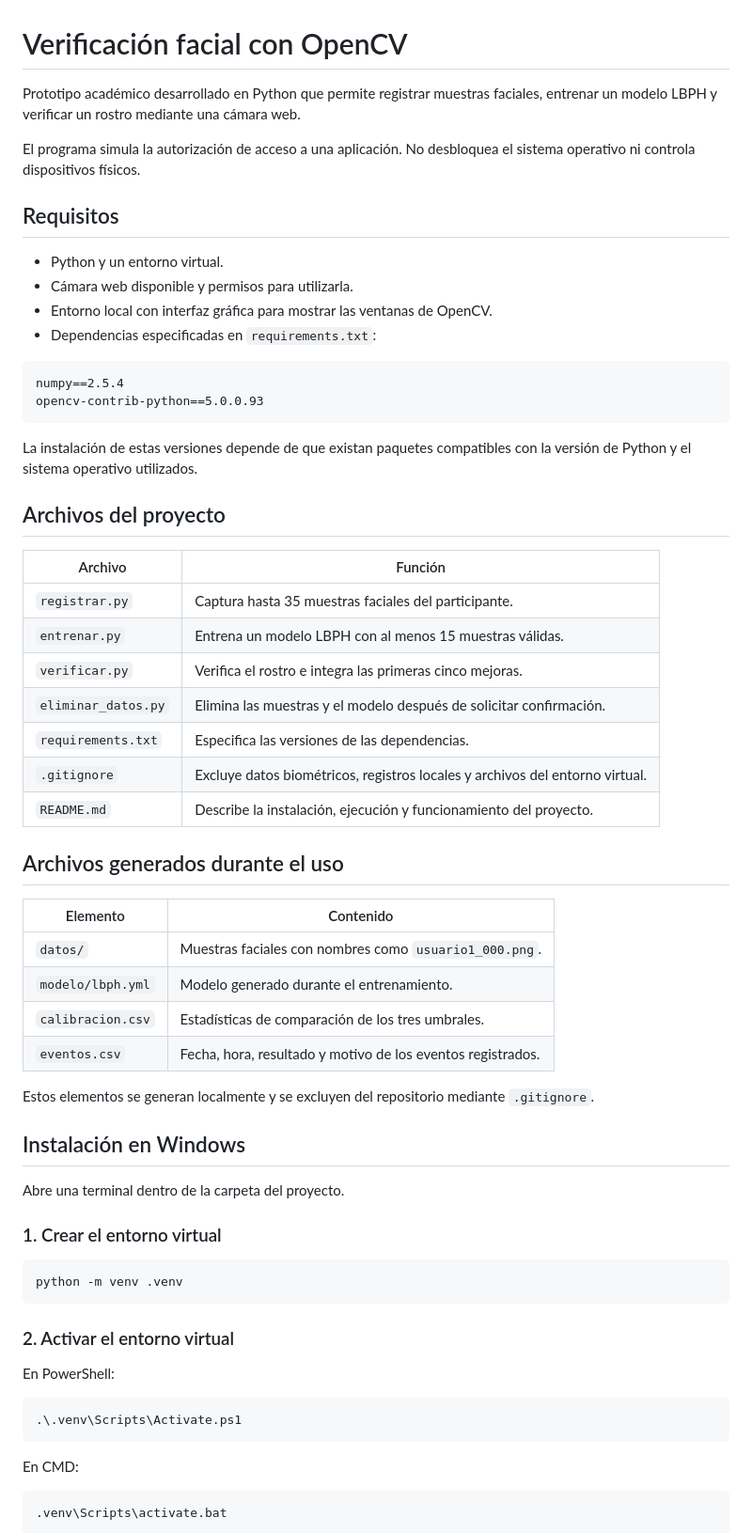
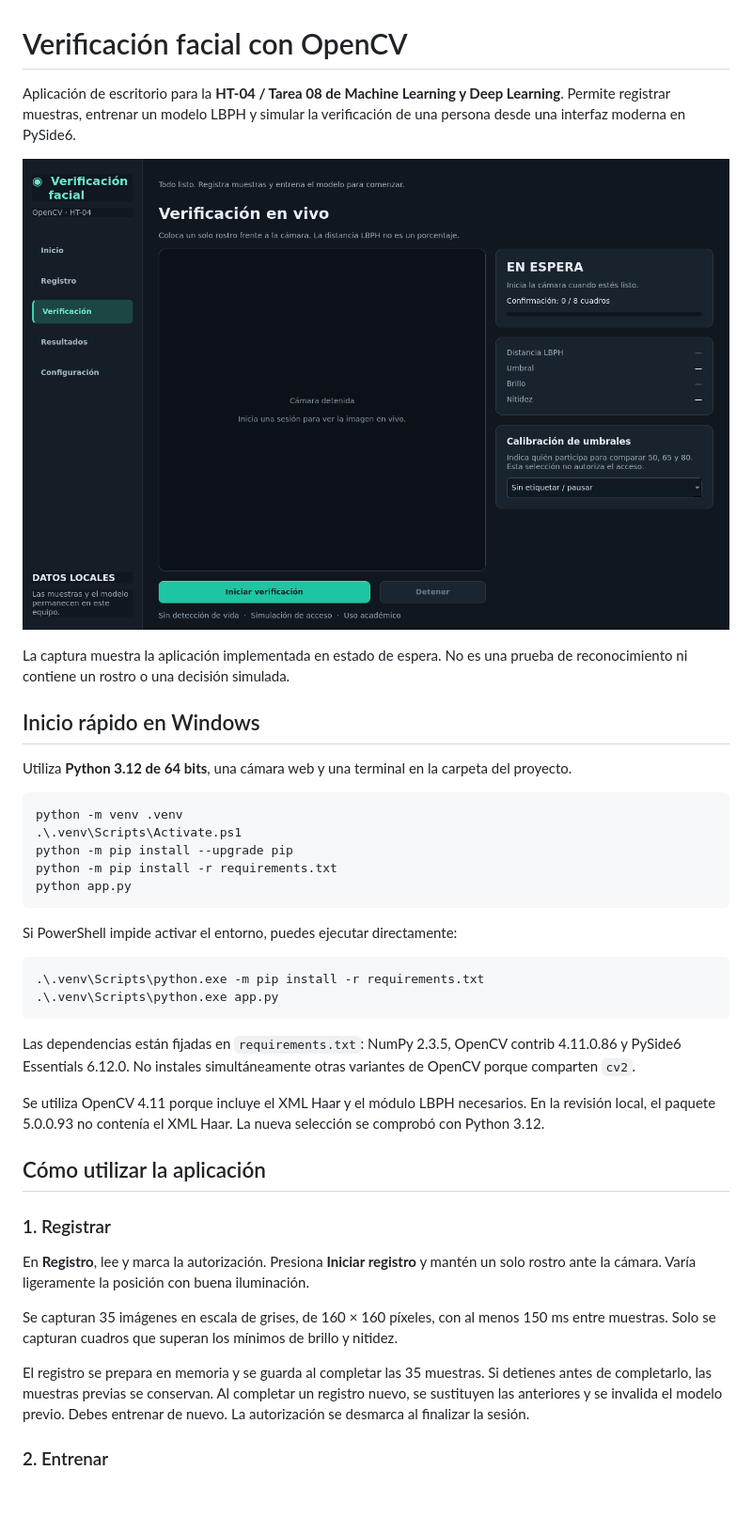
Before and after one commit to Dyronnt/verificacion-facial-opencv, a Markdown page: README.md, the part around one of its changes. Shown at 94% size. GitHub-like rendering; pictures changed too: docs/capturas/verificacion.png (added); blank space fills up the shorter version.

Commit message:
build: preparar Windows y documentar uso, desarrollo y evidencias

````diff
--- a/README.md
+++ b/README.md
@@ -1,65 +1,43 @@
 # Verificación facial con OpenCV
 
-Prototipo académico desarrollado en Python que permite registrar muestras faciales, entrenar un modelo LBPH y verificar un rostro mediante una cámara web.
+Aplicación de escritorio para la **HT-04 / Tarea 08 de Machine Learning y Deep Learning**. Permite registrar muestras, entrenar un modelo LBPH y simular la verificación de una persona desde una interfaz moderna en PySide6.
 
-El programa simula la autorización de acceso a una aplicación. No desbloquea el sistema operativo ni controla dispositivos físicos.
+![Interfaz real de verificación, sin cámara activa](docs/capturas/verificacion.png)
 
-## Requisitos
+La captura muestra la aplicación implementada en estado de espera. No es una prueba de reconocimiento ni contiene un rostro o una decisión simulada.
 
-- Python y un entorno virtual.
-- Cámara web disponible y permisos para utilizarla.
-- Entorno local con interfaz gráfica para mostrar las ventanas de OpenCV.
-- Dependencias especificadas en `requirements.txt`:
+## Inicio rápido en Windows
 
-```text
-numpy==2.5.4
-opencv-contrib-python==5.0.0.93
-```
-
-La instalación de estas versiones depende de que existan paquetes compatibles con la versión de Python y el sistema operativo utilizados.
-
-## Archivos del proyecto
-
-| Archivo | Función |
-| --- | --- |
-| `registrar.py` | Captura hasta 35 muestras faciales del participante. |
-| `entrenar.py` | Entrena un modelo LBPH con al menos 15 muestras válidas. |
-| `verificar.py` | Verifica el rostro e integra las primeras cinco mejoras. |
-| `eliminar_datos.py` | Elimina las muestras y el modelo después de solicitar confirmación. |
-| `requirements.txt` | Especifica las versiones de las dependencias. |
-| `.gitignore` | Excluye datos biométricos, registros locales y archivos del entorno virtual. |
-| `README.md` | Describe la instalación, ejecución y funcionamiento del proyecto. |
-
-## Archivos generados durante el uso
-
-| Elemento | Contenido |
-| --- | --- |
-| `datos/` | Muestras faciales con nombres como `usuario1_000.png`. |
-| `modelo/lbph.yml` | Modelo generado durante el entrenamiento. |
-| `calibracion.csv` | Estadísticas de comparación de los tres umbrales. |
-| `eventos.csv` | Fecha, hora, resultado y motivo de los eventos registrados. |
-
-Estos elementos se generan localmente y se excluyen del repositorio mediante `.gitignore`.
-
-## Instalación en Windows
-
-Abre una terminal dentro de la carpeta del proyecto.
-
-### 1. Crear el entorno virtual
+Utiliza **Python 3.12 de 64 bits**, una cámara web y una terminal en la carpeta del proyecto.
 
 ```powershell
 python -m venv .venv
+.\.venv\Scripts\Activate.ps1
+python -m pip install --upgrade pip
+python -m pip install -r requirements.txt
+python app.py
 ```
 
-### 2. Activar el entorno virtual
-
-En PowerShell:
+Si PowerShell impide activar el entorno, puedes ejecutar directamente:
 
 ```powershell
-.\.venv\Scripts\Activate.ps1
+.\.venv\Scripts\python.exe -m pip install -r requirements.txt
+.\.venv\Scripts\python.exe app.py
 ```
 
-En CMD:
+Las dependencias están fijadas en `requirements.txt`: NumPy 2.3.5, OpenCV contrib 4.11.0.86 y PySide6 Essentials 6.12.0. No instales simultáneamente otras variantes de OpenCV porque comparten `cv2`.
 
-```bat
-.venv\Scripts\activate.bat
+Se utiliza OpenCV 4.11 porque incluye el XML Haar y el módulo LBPH necesarios. En la revisión local, el paquete 5.0.0.93 no contenía el XML Haar. La nueva selección se comprobó con Python 3.12.
+
+## Cómo utilizar la aplicación
+
+### 1. Registrar
+
+En **Registro**, lee y marca la autorización. Presiona **Iniciar registro** y mantén un solo rostro ante la cámara. Varía ligeramente la posición con buena iluminación.
+
+Se capturan 35 imágenes en escala de grises, de 160 × 160 píxeles, con al menos 150 ms entre muestras. Solo se capturan cuadros que superan los mínimos de brillo y nitidez.
+
+El registro se prepara en memoria y se guarda al completar las 35 muestras. Si detienes antes de completarlo, las muestras previas se conservan. Al completar un registro nuevo, se sustituyen las anteriores y se invalida el modelo previo. Debes entrenar de nuevo. La autorización se desmarca al finalizar la sesión.
+
+### 2. Entrenar
+
````
Also changed, not shown: other parts of README.md (+99 -228 lines), docs/DESARROLLO.md (added, +119 -0 lines), docs/PRUEBAS.md (added, +53 -0 lines), docs/capturas/configuracion.png (added), docs/capturas/inicio.png (added), docs/capturas/registro.png (added), docs/capturas/resultados.png (added), 5 other files.
